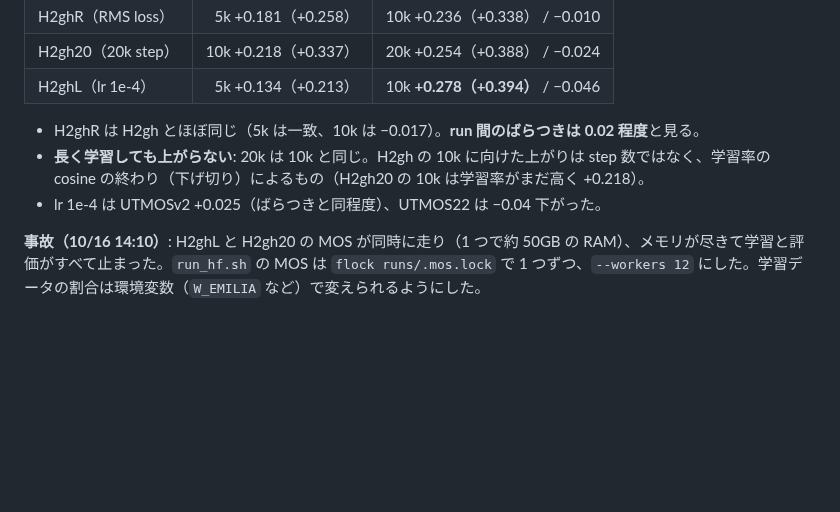
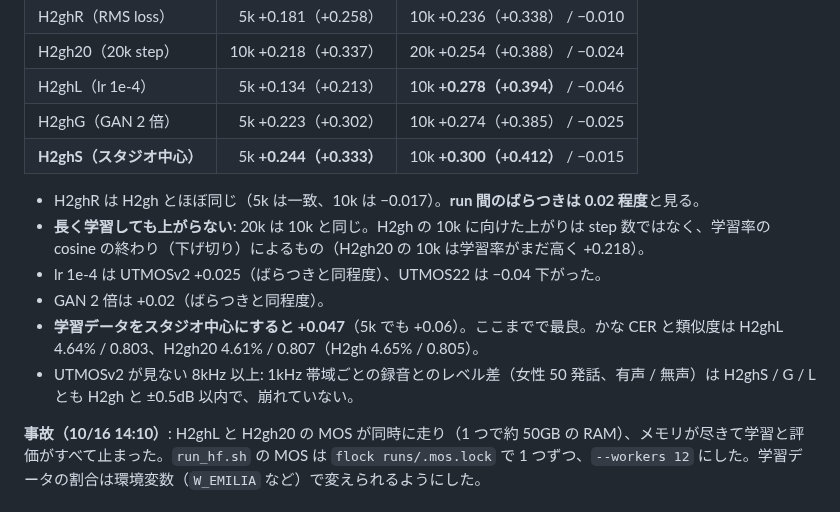
Before and after one commit to takuma104/pocket-tts-ja, a Markdown page: docs/plans/mimi_ft_hf_plan.md, the part around the change. Rendered like a GitHub page; blank space fills up the shorter version.

Commit message:
M2 high band: the studio data mix +0.047 by UTMOSv2 (H2ghS +0.300), the GAN doubled +0.02; 8 kHz+ levels unchanged
Co-Authored-By: Claude Opus 5.5 <noreply@anthropic.com>
Claude-Session: https://claude.ai/code/session_01Kqt4bhtLg9hpWXQ9cyCon4

```diff
--- a/docs/plans/mimi_ft_hf_plan.md
+++ b/docs/plans/mimi_ft_hf_plan.md
@@ -445,10 +445,15 @@ H2ex4（H2e + `--env-over 4`）は試聴 5 の前に学習済み（UTMOSv2 hp40
 | H2ghR（RMS loss） | 5k +0.181（+0.258） | 10k +0.236（+0.338） / −0.010 |
 | H2gh20（20k step） | 10k +0.218（+0.337） | 20k +0.254（+0.388） / −0.024 |
 | H2ghL（lr 1e-4） | 5k +0.134（+0.213） | 10k **+0.278（+0.394）** / −0.046 |
+| H2ghG（GAN 2 倍） | 5k +0.223（+0.302） | 10k +0.274（+0.385） / −0.025 |
+| **H2ghS（スタジオ中心）** | 5k **+0.244（+0.333）** | 10k **+0.300（+0.412）** / −0.015 |
 
 - H2ghR は H2gh とほぼ同じ（5k は一致、10k は −0.017）。**run 間のばらつきは 0.02 程度**と見る。
 - **長く学習しても上がらない**: 20k は 10k と同じ。H2gh の 10k に向けた上がりは step 数ではなく、学習率の cosine の終わり（下げ切り）によるもの（H2gh20 の 10k は学習率がまだ高く +0.218）。
 - lr 1e-4 は UTMOSv2 +0.025（ばらつきと同程度）、UTMOS22 は −0.04 下がった。
+- GAN 2 倍は +0.02（ばらつきと同程度）。
+- **学習データをスタジオ中心にすると +0.047**（5k でも +0.06）。ここまでで最良。かな CER と類似度は H2ghL 4.64% / 0.803、H2gh20 4.61% / 0.807（H2gh 4.65% / 0.805）。
+- UTMOSv2 が見ない 8kHz 以上: 1kHz 帯域ごとの録音とのレベル差（女性 50 発話、有声 / 無声）は H2ghS / G / L とも H2gh と ±0.5dB 以内で、崩れていない。
 
 **事故（10/16 14:10）**: H2ghL と H2gh20 の MOS が同時に走り（1 つで約 50GB の RAM）、メモリが尽きて学習と評価がすべて止まった。`run_hf.sh` の MOS は `flock runs/.mos.lock` で 1 つずつ、`--workers 12` にした。学習データの割合は環境変数（`W_EMILIA` など）で変えられるようにした。
 
```
